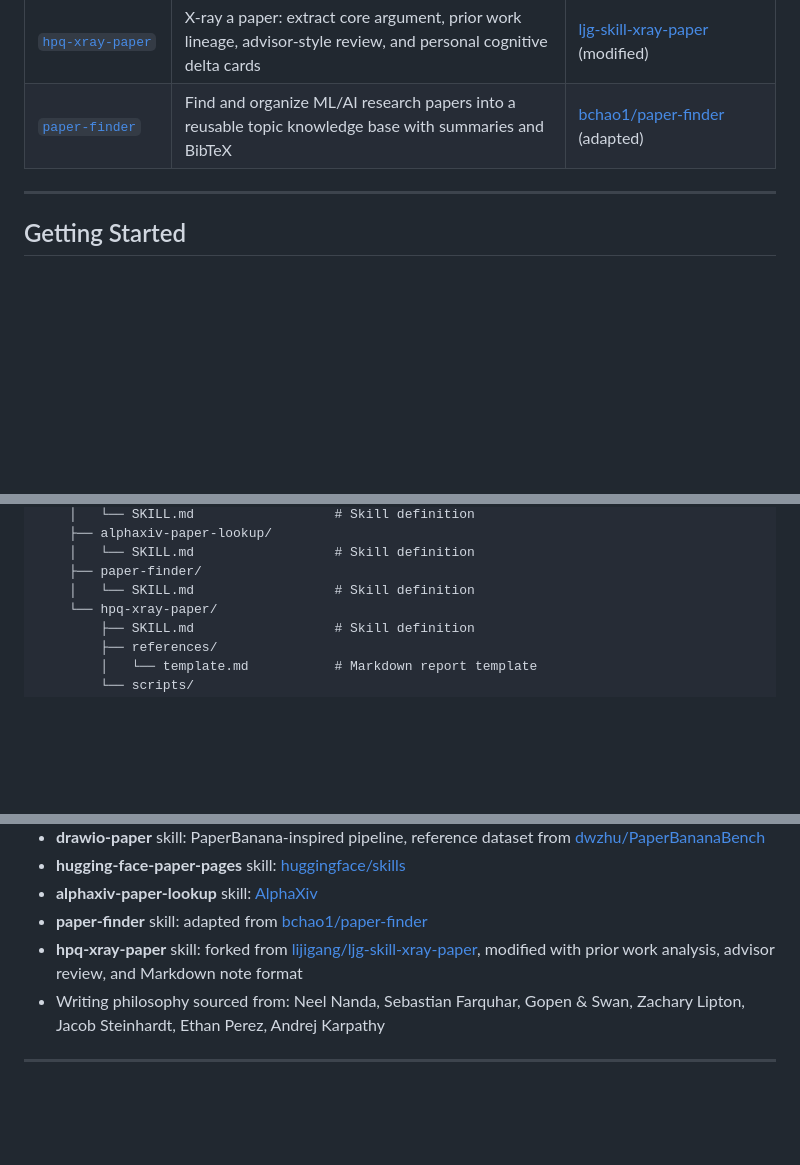
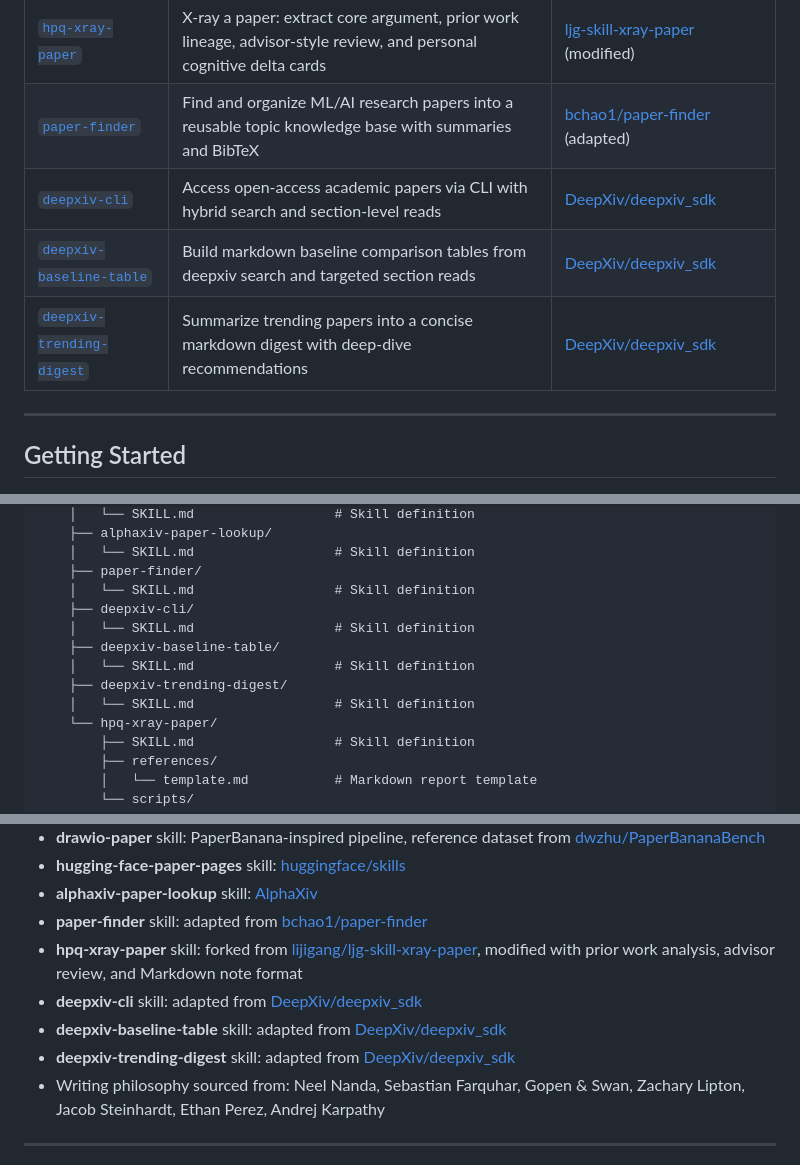
Before and after one commit to pengqianhan/open-paper-skills, a Markdown page: README.md, 3 parts joined by grey strips. Rendered like a GitHub page; blank space fills up the shorter version.

Commit message:
Add deepxiv skills documentation for CLI, baseline table, and trending digest, including usage examples and installation instructions.

```diff
--- a/README.md
+++ b/README.md
@@ -14,6 +14,9 @@ A curated collection of [Claude Code Skills](https://docs.anthropic.com/en/docs/
 | [`alphaxiv-paper-lookup`](#alphaxiv-paper-lookup) | Look up arXiv papers on AlphaXiv for structured AI-generated overviews | Original |
 | [`hpq-xray-paper`](#hpq-xray-paper) | X-ray a paper: extract core argument, prior work lineage, advisor-style review, and personal cognitive delta cards | [ljg-skill-xray-paper](https://github.com/lijigang/ljg-skill-xray-paper) (modified) |
 | [`paper-finder`](#paper-finder) | Find and organize ML/AI research papers into a reusable topic knowledge base with summaries and BibTeX | [bchao1/paper-finder](https://github.com/bchao1/paper-finder/tree/main) (adapted) |
+| [`deepxiv-cli`](#deepxiv-cli) | Access open-access academic papers via CLI with hybrid search and section-level reads | [DeepXiv/deepxiv_sdk](https://github.com/DeepXiv/deepxiv_sdk/tree/main) |
+| [`deepxiv-baseline-table`](#deepxiv-baseline-table) | Build markdown baseline comparison tables from deepxiv search and targeted section reads | [DeepXiv/deepxiv_sdk](https://github.com/DeepXiv/deepxiv_sdk/tree/main) |
+| [`deepxiv-trending-digest`](#deepxiv-trending-digest) | Summarize trending papers into a concise markdown digest with deep-dive recommendations | [DeepXiv/deepxiv_sdk](https://github.com/DeepXiv/deepxiv_sdk/tree/main) |
 
 ---
 
@@ -437,6 +508,12 @@ Adapted from [bchao1/paper-finder](https://github.com/bchao1/paper-finder/tree/m
     │   └── SKILL.md                  # Skill definition
     ├── paper-finder/
     │   └── SKILL.md                  # Skill definition
+    ├── deepxiv-cli/
+    │   └── SKILL.md                  # Skill definition
+    ├── deepxiv-baseline-table/
+    │   └── SKILL.md                  # Skill definition
+    ├── deepxiv-trending-digest/
+    │   └── SKILL.md                  # Skill definition
     └── hpq-xray-paper/
         ├── SKILL.md                  # Skill definition
         ├── references/
@@ -458,6 +535,9 @@ Adapted from [bchao1/paper-finder](https://github.com/bchao1/paper-finder/tree/m
 - **alphaxiv-paper-lookup** skill: [AlphaXiv](https://alphaxiv.org)
 - **paper-finder** skill: adapted from [bchao1/paper-finder](https://github.com/bchao1/paper-finder/tree/main)
 - **hpq-xray-paper** skill: forked from [lijigang/ljg-skill-xray-paper](https://github.com/lijigang/ljg-skill-xray-paper), modified with prior work analysis, advisor review, and Markdown note format
+- **deepxiv-cli** skill: adapted from [DeepXiv/deepxiv_sdk](https://github.com/DeepXiv/deepxiv_sdk/tree/main)
+- **deepxiv-baseline-table** skill: adapted from [DeepXiv/deepxiv_sdk](https://github.com/DeepXiv/deepxiv_sdk/tree/main)
+- **deepxiv-trending-digest** skill: adapted from [DeepXiv/deepxiv_sdk](https://github.com/DeepXiv/deepxiv_sdk/tree/main)
 - Writing philosophy sourced from: Neel Nanda, Sebastian Farquhar, Gopen & Swan, Zachary Lipton, Jacob Steinhardt, Ethan Perez, Andrej Karpathy
 
 ---
```
Also changed, not shown: other parts of README.md (+68 -0 lines).
